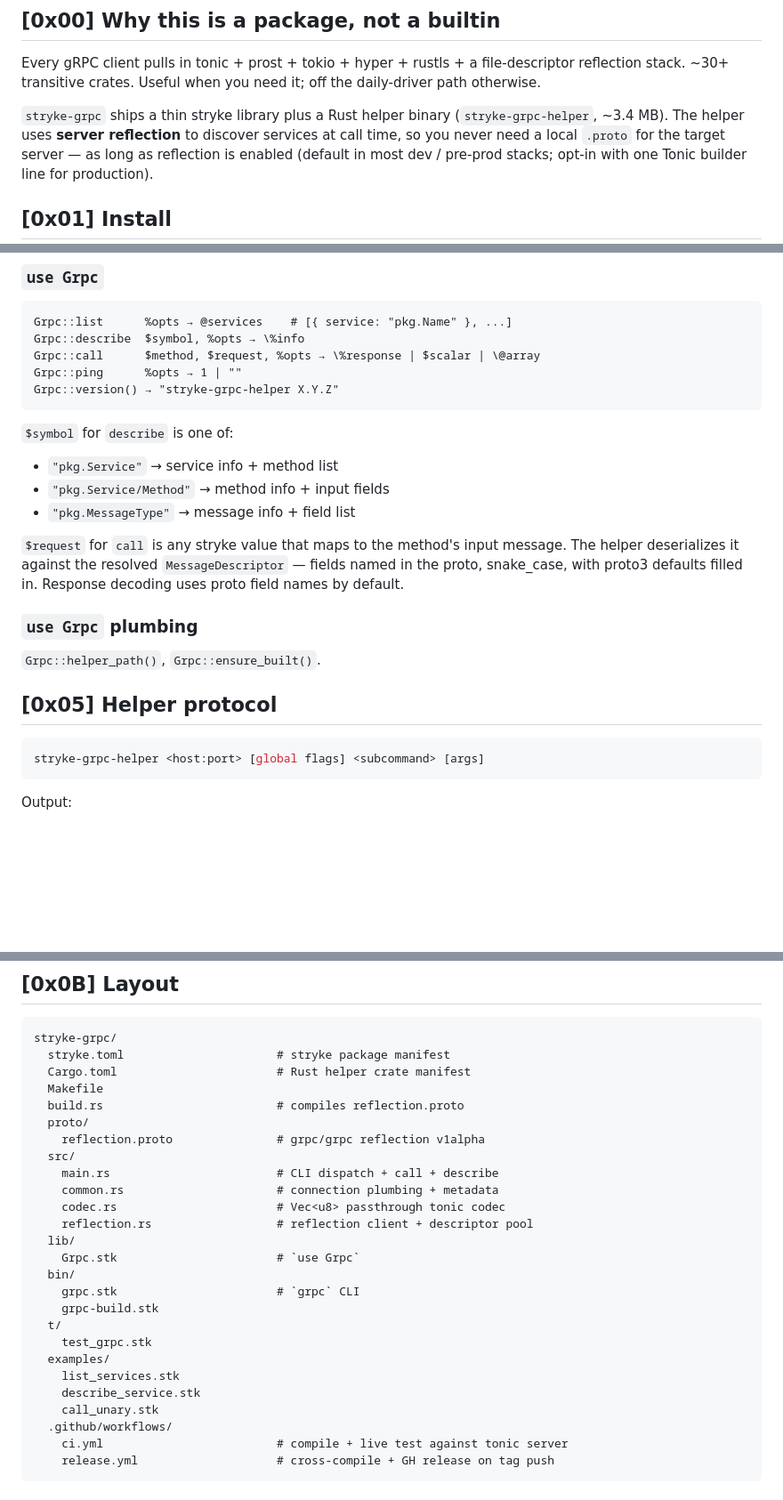
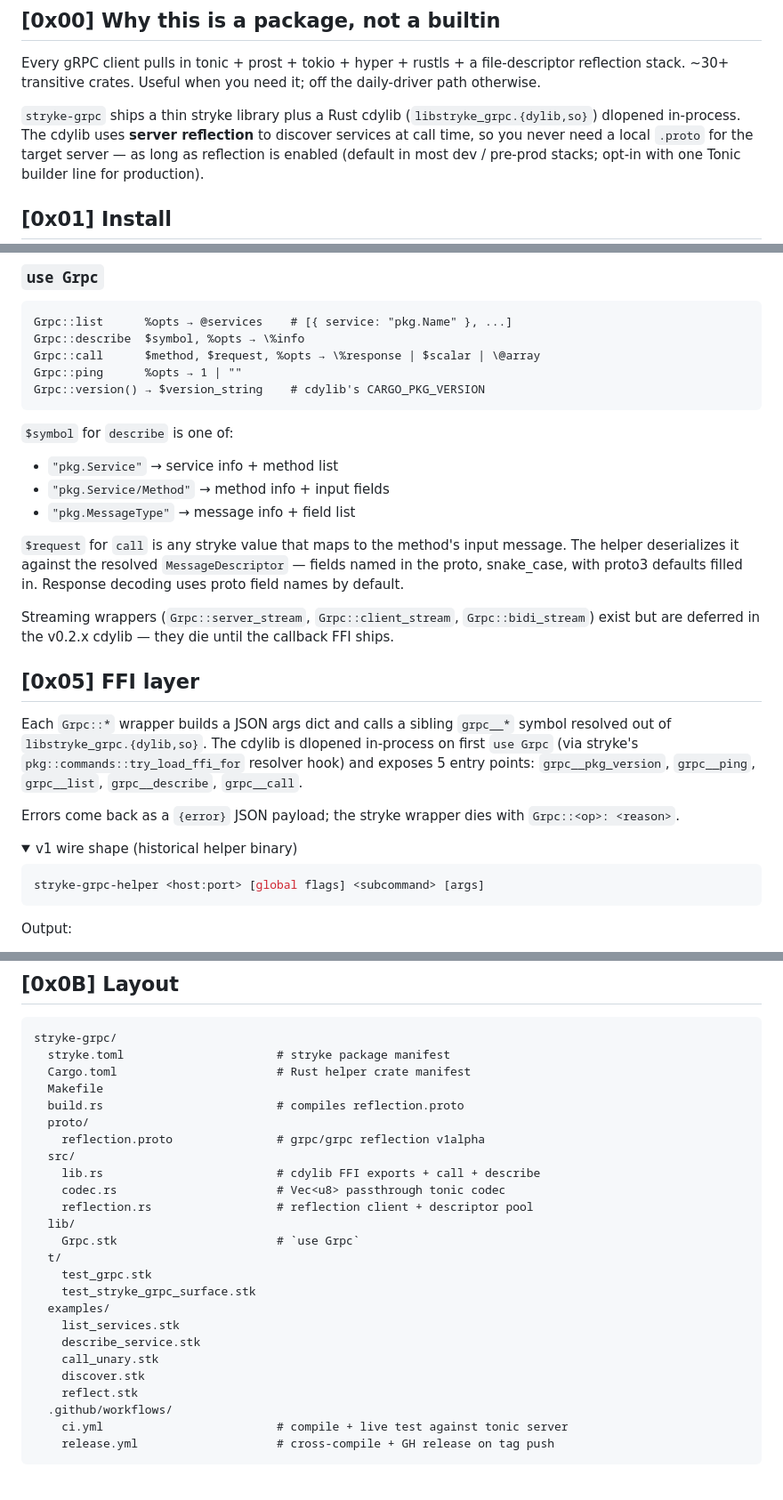
Before and after one commit to MenkeTechnologies/stryke-grpc, a Markdown page: README.md, 3 parts joined by grey strips. Shown at 89% size. Rendered like a GitHub page; folded sections open; blank space fills up the shorter version.

Commit message:
docs: refresh stale counts — cdylib FFI surface (5 grpc__ exports), drop helper-binary/insecure/plumbing claims, fix layout

````diff
--- a/README.md
+++ b/README.md
@@ -49,8 +49,8 @@ Every gRPC client pulls in tonic + prost + tokio + hyper + rustls + a
 file-descriptor reflection stack. ~30+ transitive crates. Useful when
 you need it; off the daily-driver path otherwise.
 
-`stryke-grpc` ships a thin stryke library plus a Rust helper binary
-(`stryke-grpc-helper`, ~3.4 MB). The helper uses **server reflection**
+`stryke-grpc` ships a thin stryke library plus a Rust cdylib
+(`libstryke_grpc.{dylib,so}`) dlopened in-process. The cdylib uses **server reflection**
 to discover services at call time, so you never need a local `.proto`
 for the target server — as long as reflection is enabled (default in
 most dev / pre-prod stacks; opt-in with one Tonic builder line for
@@ -164,7 +163,7 @@ Grpc::list      %opts → @services    # [{ service: "pkg.Name" }, ...]
 Grpc::describe  $symbol, %opts → \%info
 Grpc::call      $method, $request, %opts → \%response | $scalar | \@array
 Grpc::ping      %opts → 1 | ""
-Grpc::version() → "stryke-grpc-helper X.Y.Z"
+Grpc::version() → $version_string    # cdylib's CARGO_PKG_VERSION
 ```
 
 `$symbol` for `describe` is one of:
@@ -179,11 +178,24 @@ input message. The helper deserializes it against the resolved
 proto3 defaults filled in. Response decoding uses proto field names by
 default.
 
-### `use Grpc` plumbing
+Streaming wrappers (`Grpc::server_stream`, `Grpc::client_stream`,
+`Grpc::bidi_stream`) exist but are deferred in the v0.2.x cdylib —
+they die until the callback FFI ships.
 
-`Grpc::helper_path()`, `Grpc::ensure_built()`.
+## [0x05] FFI layer
 
-## [0x05] Helper protocol
+Each `Grpc::*` wrapper builds a JSON args dict and calls a sibling
+`grpc__*` symbol resolved out of `libstryke_grpc.{dylib,so}`. The
+cdylib is dlopened in-process on first `use Grpc` (via stryke's
+`pkg::commands::try_load_ffi_for` resolver hook) and exposes 5 entry
+points: `grpc__pkg_version`, `grpc__ping`, `grpc__list`,
+`grpc__describe`, `grpc__call`.
+
+Errors come back as a `{error}` JSON payload; the stryke wrapper dies
+with `Grpc::<op>: <reason>`.
+
+<details>
+<summary>v1 wire shape (historical helper binary)</summary>
 
 ```sh
 stryke-grpc-helper <host:port> [global flags] <subcommand> [args]
@@ -284,21 +298,20 @@ stryke-grpc/
   proto/
     reflection.proto               # grpc/grpc reflection v1alpha
   src/
-    main.rs                        # CLI dispatch + call + describe
-    common.rs                      # connection plumbing + metadata
+    lib.rs                         # cdylib FFI exports + call + describe
     codec.rs                       # Vec<u8> passthrough tonic codec
     reflection.rs                  # reflection client + descriptor pool
   lib/
     Grpc.stk                       # `use Grpc`
-  bin/
-    grpc.stk                       # `grpc` CLI
-    grpc-build.stk
   t/
     test_grpc.stk
+    test_stryke_grpc_surface.stk
   examples/
     list_services.stk
     describe_service.stk
     call_unary.stk
+    discover.stk
+    reflect.stk
   .github/workflows/
     ci.yml                         # compile + live test against tonic server
     release.yml                    # cross-compile + GH release on tag push
````
Also changed, not shown: other parts of README.md (+4 -3 lines).
